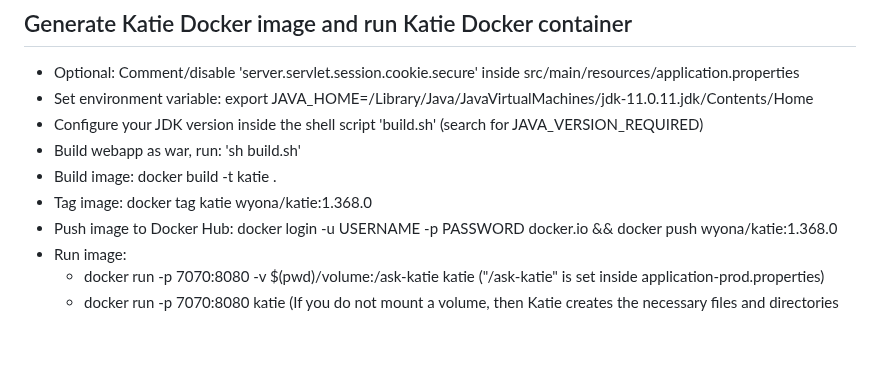
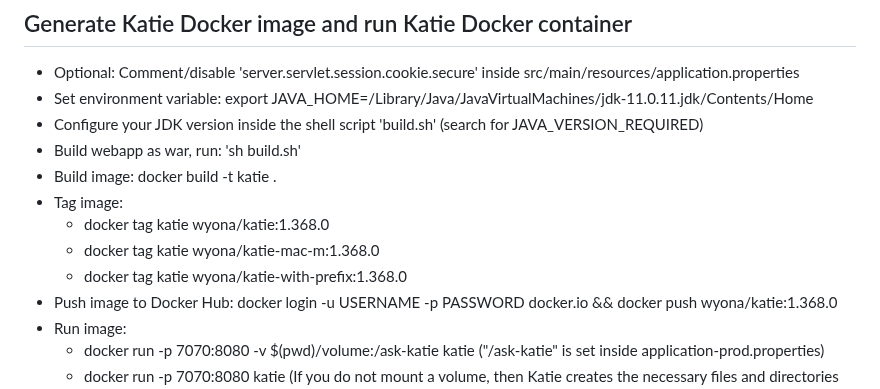
Before and after one commit to wyona/katie-backend, a Markdown page: README.md, the part around the change. Rendered like a GitHub page; blank space fills up the shorter version.

Commit message:
docker tag improved

```diff
--- a/README.md
+++ b/README.md
@@ -116,7 +116,10 @@ In case startup fails, then delete the .idea directory and the file askkatie-web
 * Configure your JDK version inside the shell script 'build.sh' (search for JAVA_VERSION_REQUIRED)
 * Build webapp as war, run: 'sh build.sh'
 * Build image: docker build -t katie .
-* Tag image: docker tag katie wyona/katie:1.368.0
+* Tag image:
+    * docker tag katie wyona/katie:1.368.0
+    * docker tag katie wyona/katie-mac-m:1.368.0
+    * docker tag katie wyona/katie-with-prefix:1.368.0
 * Push image to Docker Hub: docker login -u USERNAME -p PASSWORD docker.io && docker push wyona/katie:1.368.0
 * Run image:
     * docker run -p 7070:8080 -v $(pwd)/volume:/ask-katie katie ("/ask-katie" is set inside application-prod.properties)
```
